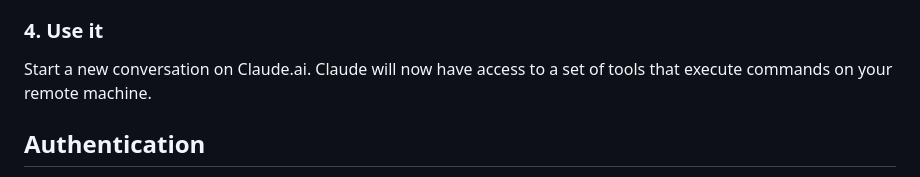
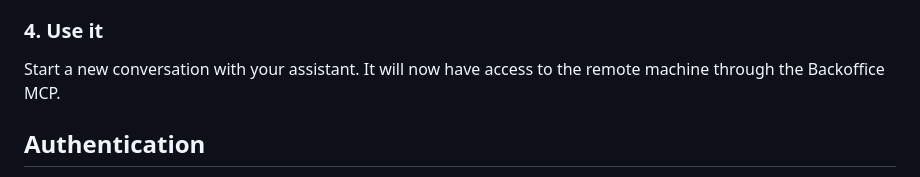
Before and after one commit to kvendrik/backoffice, a Markdown page: README.md, the part around the change. Rendered like a GitHub page.

```diff
--- a/README.md
+++ b/README.md
@@ -46,7 +46,7 @@ railway up
 
 ### 4. Use it
 
-Start a new conversation on Claude.ai. Claude will now have access to a set of tools that execute commands on your remote machine.
+Start a new conversation with your assistant. It will now have access to the remote machine through the Backoffice MCP.
 
 ## Authentication
 
```
